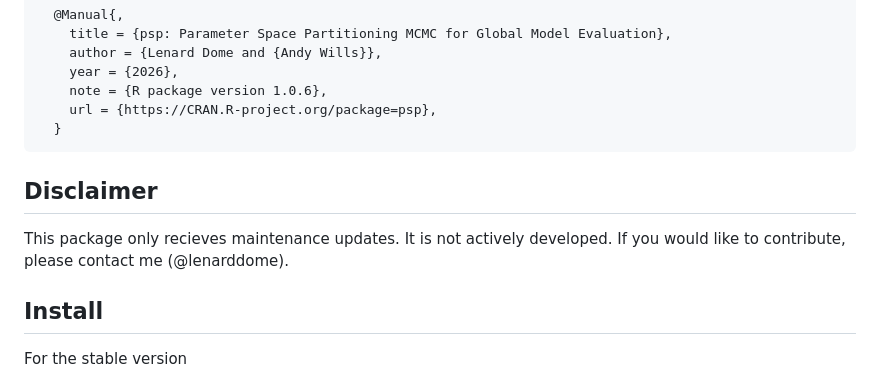
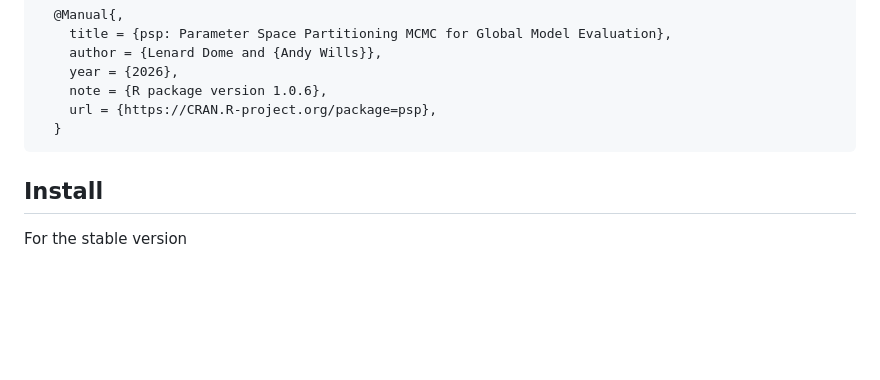
Before and after one commit to lenarddome/psp, a Markdown page: README.md, the part around the change. Drawn GitHub-style; blank space fills up the shorter version.

Commit message:
chore: remove disclaimer

````diff
--- a/README.md
+++ b/README.md
@@ -25,12 +25,6 @@ A BibTeX entry for LaTeX users is
     url = {https://CRAN.R-project.org/package=psp},
   }
 ```
-
-## Disclaimer
-
-This package only recieves maintenance updates.
-It is not actively developed.
-If you would like to contribute, please contact me (@lenarddome).
 
 ## Install
 
````
